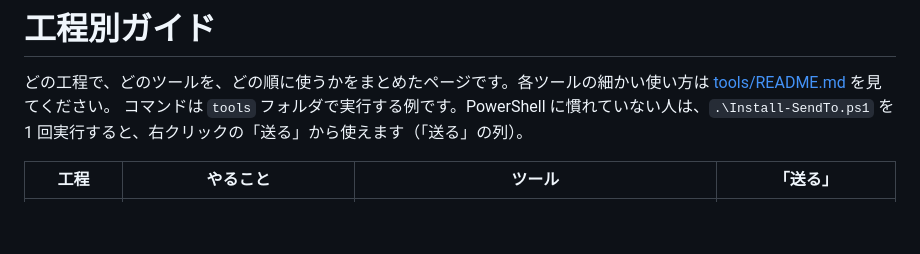
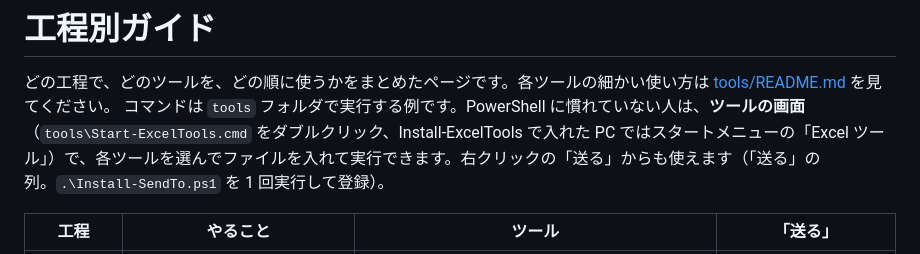
Before and after one commit to hhhryoma/------, a Markdown page: docs/工程別ガイド.md, the part around the change. Rendered like a GitHub page; blank space fills up the shorter version.

Commit message:
docs: 工程別ガイドに、ツールの画面から使う方法を書く
Co-Authored-By: Claude Opus 5.5 <noreply@anthropic.com>
Claude-Session: https://claude.ai/code/session_01BwaXbva1qG7woHxahpc3op

```diff
--- a/docs/工程別ガイド.md
+++ b/docs/工程別ガイド.md
@@ -1,7 +1,7 @@
 # 工程別ガイド
 
 どの工程で、どのツールを、どの順に使うかをまとめたページです。各ツールの細かい使い方は [tools/README.md](../tools/README.md) を見てください。
-コマンドは `tools` フォルダで実行する例です。PowerShell に慣れていない人は、`.\Install-SendTo.ps1` を 1 回実行すると、右クリックの「送る」から使えます（「送る」の列）。
+コマンドは `tools` フォルダで実行する例です。PowerShell に慣れていない人は、**ツールの画面**（`tools\Start-ExcelTools.cmd` をダブルクリック、Install-ExcelTools で入れた PC ではスタートメニューの「Excel ツール」）で、各ツールを選んでファイルを入れて実行できます。右クリックの「送る」からも使えます（「送る」の列。`.\Install-SendTo.ps1` を 1 回実行して登録）。
 
 | 工程 | やること | ツール | 「送る」 |
 | --- | --- | --- | --- |
```
